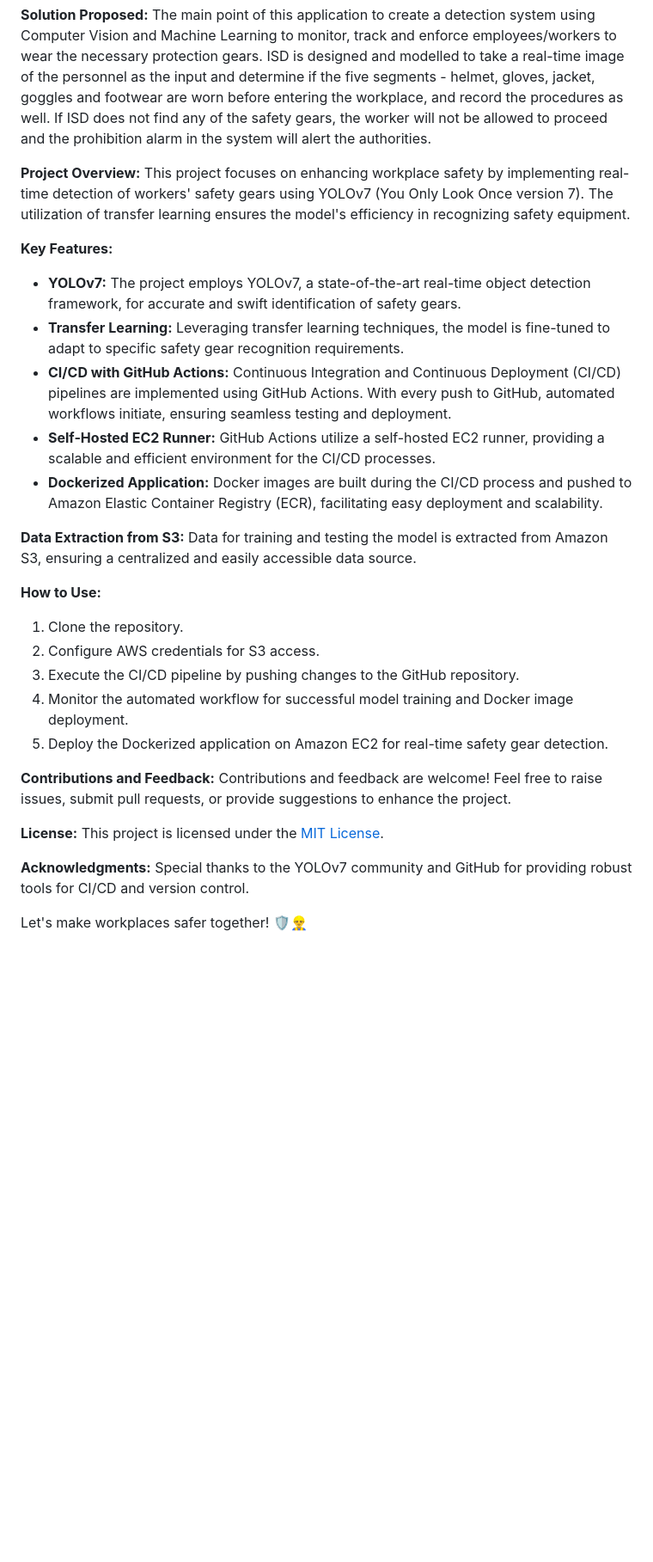
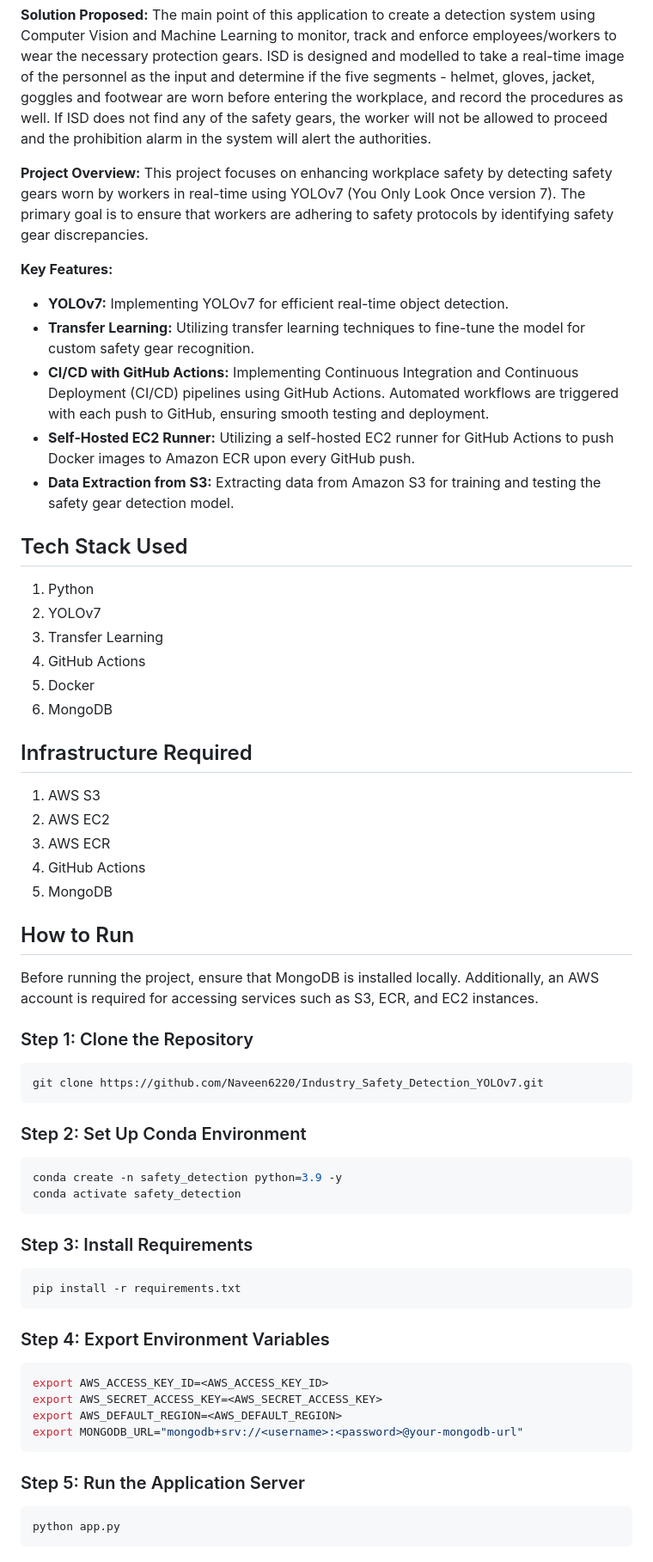
Before and after one commit to Naveen6220/Industry_Safety_Detection_YOLOV7, a Markdown page: README.md, the part around one of its changes. Shown at 86% size. Drawn GitHub-style; blank space fills up the shorter version.

````diff
--- a/README.md
+++ b/README.md
@@ -6,32 +6,59 @@ In recent decades, there's been a lot of neglect in terms of safety and well-bei
 The main point of this application to create a detection system using Computer Vision and Machine Learning to monitor, track and enforce employees/workers to wear the necessary protection gears. ISD is designed and modelled to take a real-time image of the personnel as the input and determine if the five segments - helmet, gloves, jacket, goggles and footwear are worn before entering the workplace, and record the procedures as well. If ISD does not find any of the safety gears, the worker will not be allowed to proceed and the prohibition alarm in the system will alert the authorities.
 
 **Project Overview:**
-This project focuses on enhancing workplace safety by implementing real-time detection of workers' safety gears using YOLOv7 (You Only Look Once version 7). The utilization of transfer learning ensures the model's efficiency in recognizing safety equipment.
+This project focuses on enhancing workplace safety by detecting safety gears worn by workers in real-time using YOLOv7 (You Only Look Once version 7). The primary goal is to ensure that workers are adhering to safety protocols by identifying safety gear discrepancies.
 
 **Key Features:**
-- **YOLOv7:** The project employs YOLOv7, a state-of-the-art real-time object detection framework, for accurate and swift identification of safety gears.
-- **Transfer Learning:** Leveraging transfer learning techniques, the model is fine-tuned to adapt to specific safety gear recognition requirements.
-- **CI/CD with GitHub Actions:** Continuous Integration and Continuous Deployment (CI/CD) pipelines are implemented using GitHub Actions. With every push to GitHub, automated workflows initiate, ensuring seamless testing and deployment.
-- **Self-Hosted EC2 Runner:** GitHub Actions utilize a self-hosted EC2 runner, providing a scalable and efficient environment for the CI/CD processes.
-- **Dockerized Application:** Docker images are built during the CI/CD process and pushed to Amazon Elastic Container Registry (ECR), facilitating easy deployment and scalability.
+- **YOLOv7:** Implementing YOLOv7 for efficient real-time object detection.
+- **Transfer Learning:** Utilizing transfer learning techniques to fine-tune the model for custom safety gear recognition.
+- **CI/CD with GitHub Actions:** Implementing Continuous Integration and Continuous Deployment (CI/CD) pipelines using GitHub Actions. Automated workflows are triggered with each push to GitHub, ensuring smooth testing and deployment.
+- **Self-Hosted EC2 Runner:** Utilizing a self-hosted EC2 runner for GitHub Actions to push Docker images to Amazon ECR upon every GitHub push.
+- **Data Extraction from S3:** Extracting data from Amazon S3 for training and testing the safety gear detection model.
 
-**Data Extraction from S3:**
-Data for training and testing the model is extracted from Amazon S3, ensuring a centralized and easily accessible data source.
+## Tech Stack Used
+1. Python
+2. YOLOv7
+3. Transfer Learning
+4. GitHub Actions
+5. Docker
+6. MongoDB
 
-**How to Use:**
-1. Clone the repository.
-2. Configure AWS credentials for S3 access.
-3. Execute the CI/CD pipeline by pushing changes to the GitHub repository.
-4. Monitor the automated workflow for successful model training and Docker image deployment.
-5. Deploy the Dockerized application on Amazon EC2 for real-time safety gear detection.
+## Infrastructure Required
+1. AWS S3
+2. AWS EC2
+3. AWS ECR
+4. GitHub Actions
+5. MongoDB
 
-**Contributions and Feedback:**
-Contributions and feedback are welcome! Feel free to raise issues, submit pull requests, or provide suggestions to enhance the project.
+## How to Run
+Before running the project, ensure that MongoDB is installed locally. Additionally, an AWS account is required for accessing services such as S3, ECR, and EC2 instances.
 
-**License:**
-This project is licensed under the [MIT License](LICENSE).
+### Step 1: Clone the Repository
+```bash
+git clone https://github.com/Naveen6220/Industry_Safety_Detection_YOLOv7.git
+```
 
-**Acknowledgments:**
-Special thanks to the YOLOv7 community and GitHub for providing robust tools for CI/CD and version control.
+### Step 2: Set Up Conda Environment
+```bash
+conda create -n safety_detection python=3.9 -y
+conda activate safety_detection
+```
 
-Let's make workplaces safer together! 🛡️👷‍♂️
+### Step 3: Install Requirements
+```bash
+pip install -r requirements.txt
+```
+
+### Step 4: Export Environment Variables
+```bash
+export AWS_ACCESS_KEY_ID=<AWS_ACCESS_KEY_ID>
+export AWS_SECRET_ACCESS_KEY=<AWS_SECRET_ACCESS_KEY>
+export AWS_DEFAULT_REGION=<AWS_DEFAULT_REGION>
+export MONGODB_URL="mongodb+srv://<username>:<password>@your-mongodb-url"
+```
+
+### Step 5: Run the Application Server
+```bash
+python app.py
+```
+
````
Also changed, not shown: other parts of README.md (+20 -0 lines).
